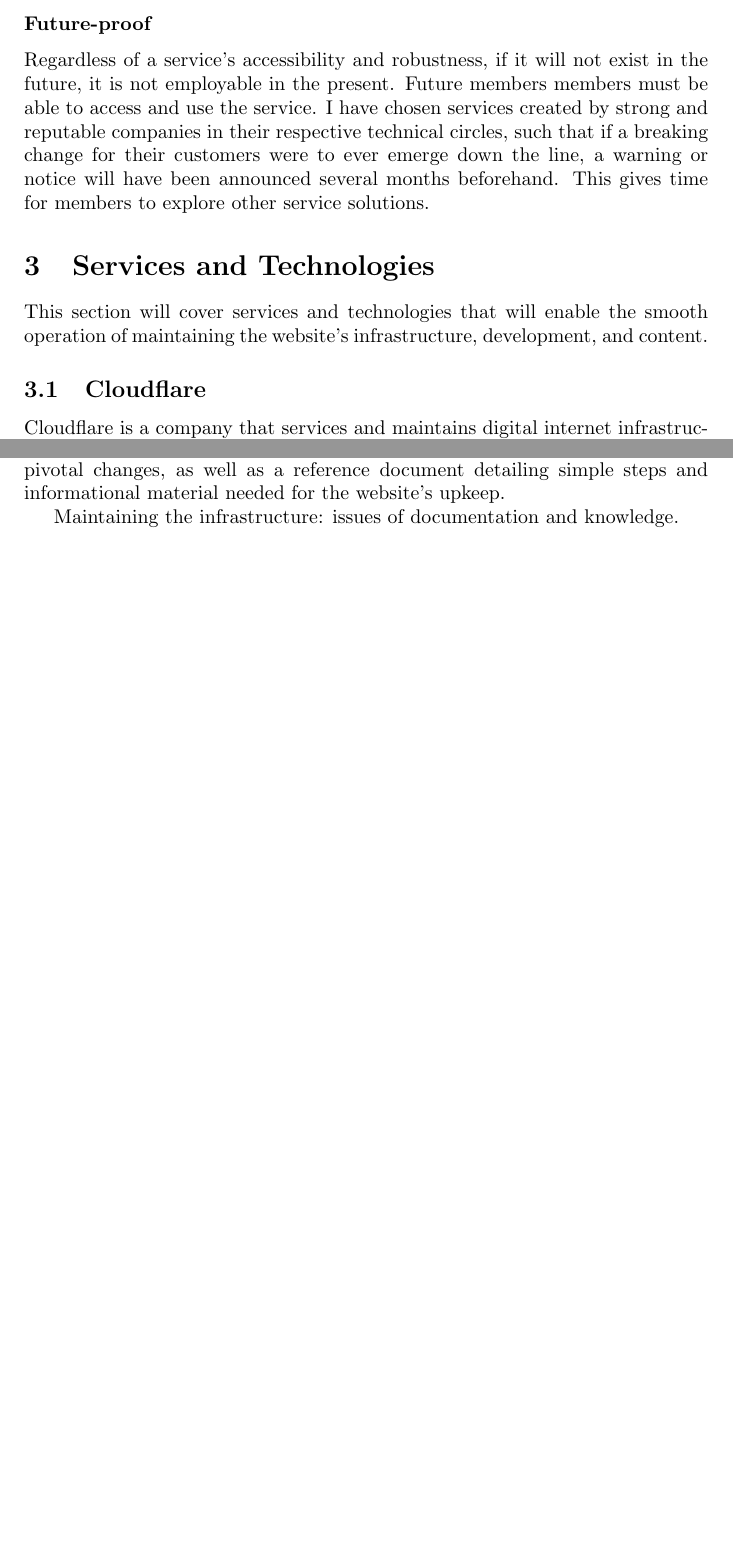
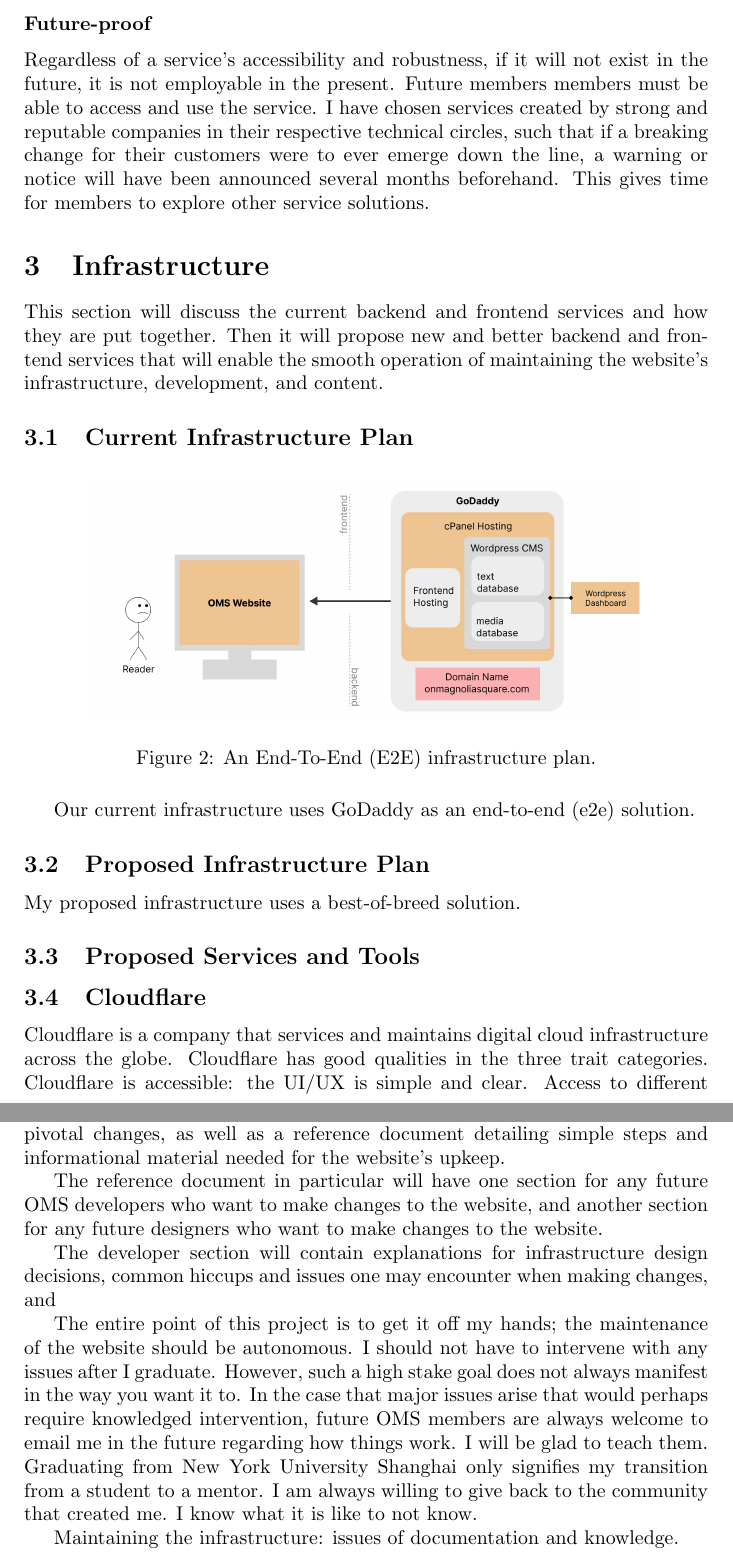
Before and after one commit to n30w/oms-proposal, a LaTeX paper (main.tex): two parts of pages 5 and 8 of 8 before the commit and two parts of pages 5 and 9 of 9 after it, joined at a grey line, cut so that both start at the same text, the shorter picture padded with empty space. Compiled offline with pdfLaTeX.

Commit message:
Lots of stuff.

```diff
--- a/main.tex
+++ b/main.tex
@@ -91,5 +93,18 @@ Accessible backend services boast a user friendly UI/UX\@. The OMS members opera
 \subsubsection*{Future-proof}
 Regardless of a service's accessibility and robustness, if it will not exist in the future, it is not employable in the present. Future members members must be able to access and use the service. I have chosen services created by strong and reputable companies in their respective technical circles, such that if a breaking change for their customers were to ever emerge down the line, a warning or notice will have been announced several months beforehand. This gives time for members to explore other service solutions.
 
-\section{Services and Technologies}
-This section will cover services and technologies that will enable the smooth operation of maintaining the website's infrastructure, development, and content.
+\section{Infrastructure}
+This section will discuss the current backend and frontend services and how they are put together. Then it will propose new and better backend and frontend services that will enable the smooth operation of maintaining the website's infrastructure, development, and content.
+
+\subsection{Current Infrastructure Plan}
+
+\begin{figure}[h]
+    \centering
+    \includegraphics[scale=0.4]{diagrams/Frame 1.png}
+    \caption{An End-To-End (E2E) infrastructure plan.}
+    \label{fig:frame1}
+\end{figure}
+
+Our current infrastructure uses GoDaddy as an end-to-end (e2e) solution.
+
+\subsection{Proposed Infrastructure Plan}
@@ -96,4 +116,11 @@ This section will cover services and technologies that will enable the smooth op
+    \label{fig:frame2}
+\end{figure}
+
+
+My proposed infrastructure uses a best-of-breed solution.
+
+\subsection{Proposed Services and Tools}
 
 \subsection{Cloudflare}
-Cloudflare is a company that services and maintains digital internet infrastructure across the globe. Because of this, they also provide backend service products we're particularly interested in, such as their registrar and photo storage.
+Cloudflare is a company that services and maintains digital cloud infrastructure across the globe. Cloudflare has good qualities in the three trait categories. Cloudflare is accessible: the UI/UX is simple and clear. Access to different settings and functions is clearly labeled. In the event that something may be unclear, their \href{https://developers.cloudflare.com}{online documentation}\footnote{https://developers.cloudflare.com} and \href{https://blog.cloudflare.com/}{blog}\footnote{https://blog.cloudflare.com} is accessible and digestible. The services they provide are robust, dependable, and future-proof because a sizable majority of the internet flows through their worldwide data centers. Simply put, cloud security and internet infrastructure is their domain.
 
@@ -161,6 +192,12 @@ During this phase, real world web development takes place, meaning a combination
 \subsection{Teach}
 This final phase is about introducing and teaching the new website's features, functionality, and management. This will simply be a meeting to discuss the pivotal changes, as well as a reference document detailing simple steps and informational material needed for the website's upkeep.
 
+The reference document in particular will have one section for any future OMS developers who want to make changes to the website, and another section for any future designers who want to make changes to the website.
+
+The developer section will contain explanations for infrastructure design decisions, common hiccups and issues one may encounter when making changes, and
+
+The entire point of this project is to get it off my hands; the maintenance of the website should be autonomous. I should not have to intervene with any issues after I graduate. However, such a high stake goal does not always manifest in the way you want it to. In the case that major issues arise that would perhaps require knowledged intervention, future OMS members are always welcome to email me in the future regarding how things work. I will be glad to teach them. Graduating from New York University Shanghai only signifies my transition from a student to a mentor. I am always willing to give back to the community that created me. I know what it is like to not know.
+
 Maintaining the infrastructure: issues of documentation and knowledge.
 
 \end{document}
```
Also changed, not shown: diagrams/Frame 1.png (added), diagrams/Frame 2.png (added), main.pdf, main.tex (25 more changed lines), 6 other files.
